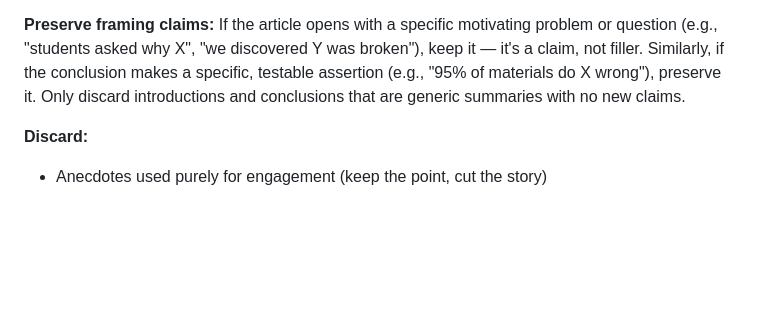
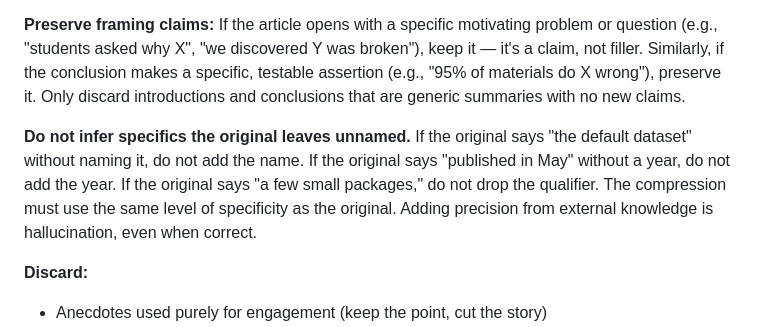
Before and after one commit to andrewei88/incompressible, a Markdown page: eval/autoresearch/ai-skill.md, the part around the change. Rendered like a GitHub page; blank space fills up the shorter version.

Commit message:
Add anti-inference rule: do not name specifics the original leaves unnamed

```diff
--- a/eval/autoresearch/ai-skill.md
+++ b/eval/autoresearch/ai-skill.md
@@ -50,6 +50,8 @@ Identify distinct sections of the article. Each section has one dominant informa
 
 **Preserve framing claims:** If the article opens with a specific motivating problem or question (e.g., "students asked why X", "we discovered Y was broken"), keep it — it's a claim, not filler. Similarly, if the conclusion makes a specific, testable assertion (e.g., "95% of materials do X wrong"), preserve it. Only discard introductions and conclusions that are generic summaries with no new claims.
 
+**Do not infer specifics the original leaves unnamed.** If the original says "the default dataset" without naming it, do not add the name. If the original says "published in May" without a year, do not add the year. If the original says "a few small packages," do not drop the qualifier. The compression must use the same level of specificity as the original. Adding precision from external knowledge is hallucination, even when correct.
+
 **Discard:**
 - Anecdotes used purely for engagement (keep the point, cut the story)
 - Analogies that restate a point already made plainly
```
